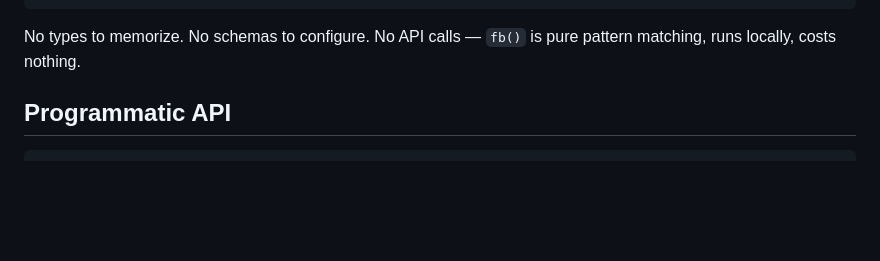
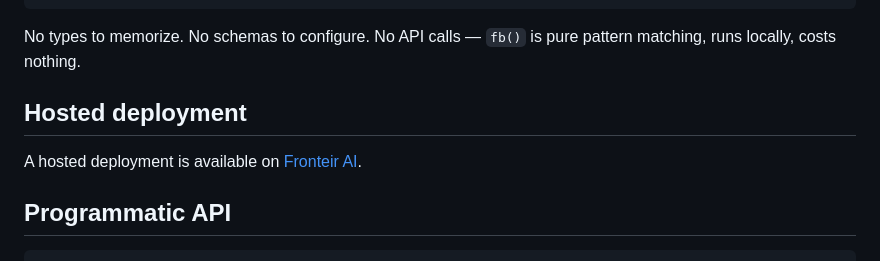
Before and after one commit to FoodXDevelopment/FoodBlock, a Markdown page: README.md, the part around the change. Drawn GitHub-style; blank space fills up the shorter version.

Commit message:
docs: add Fronteir AI hosted deployment option

````diff
--- a/README.md
+++ b/README.md
@@ -76,6 +76,10 @@ fb("Ordered 50kg flour from Stone Mill")
 ```
 
 No types to memorize. No schemas to configure. No API calls — `fb()` is pure pattern matching, runs locally, costs nothing.
+
+## Hosted deployment
+
+A hosted deployment is available on [Fronteir AI](https://fronteir.ai/mcp/foodxdevelopment-foodblock-mcp).
 
 ## Programmatic API
 
````
